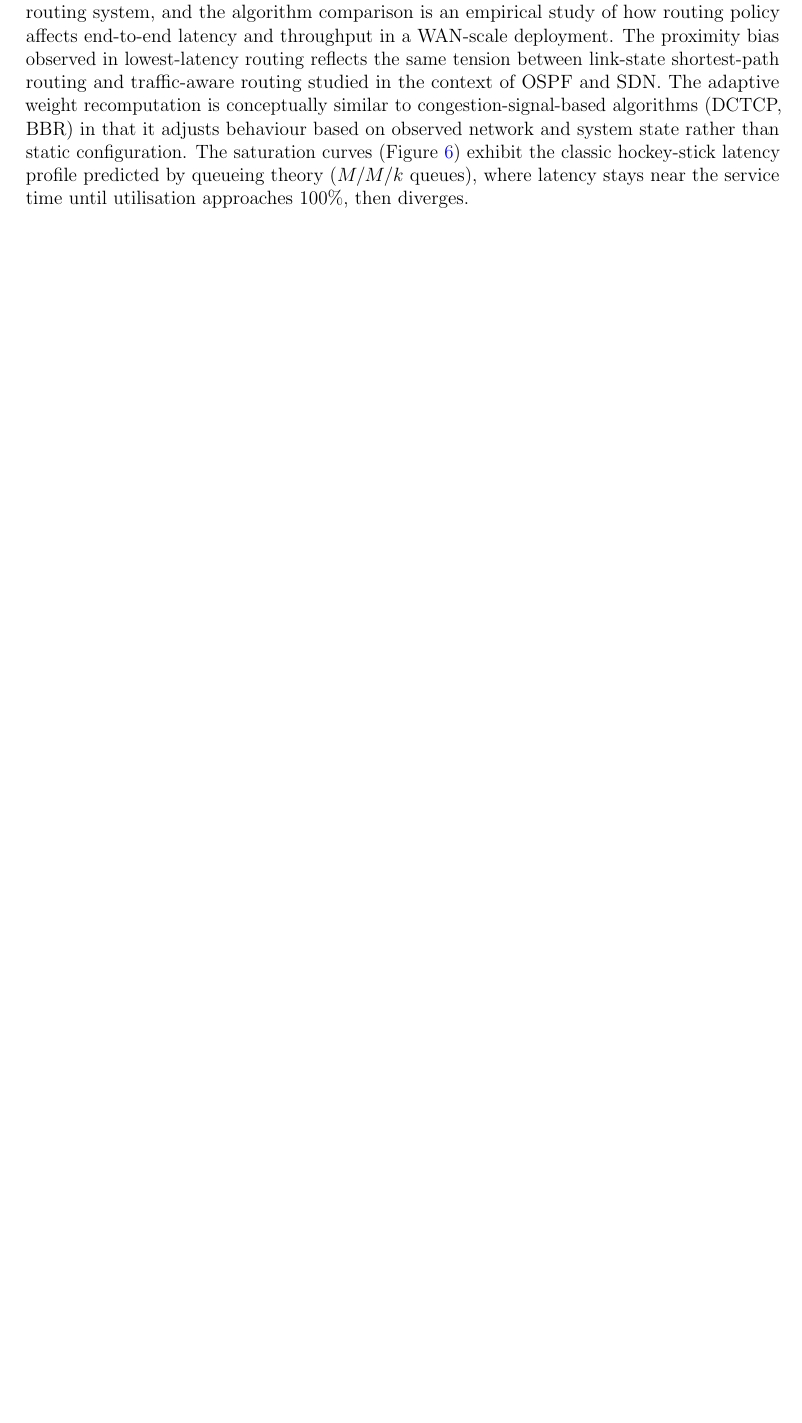
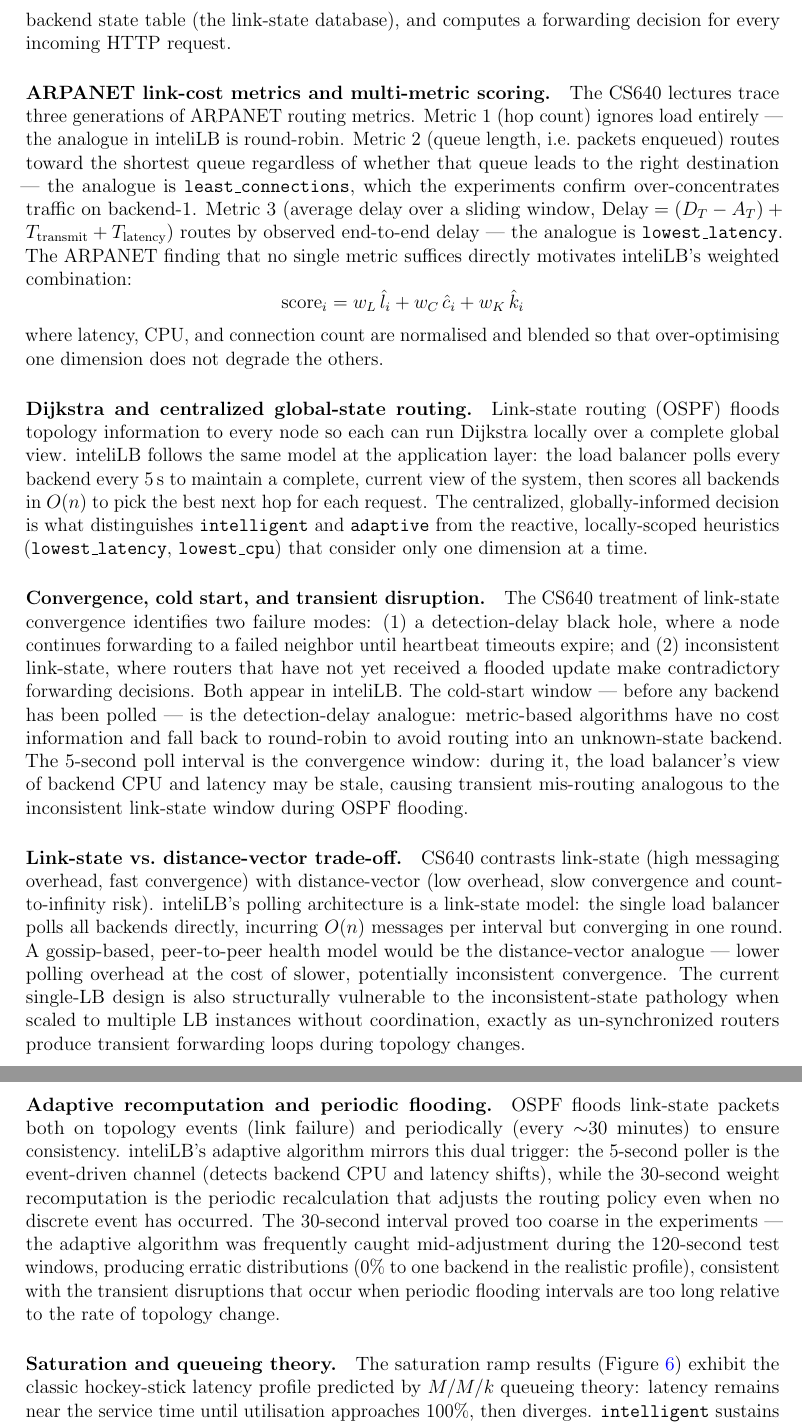
Before and after one commit to stefchosov/inteliLB, a LaTeX paper (report.tex): part of page 17 of 18 before the commit and two parts of pages 18 and 19 of 19 after it, the two joined at a grey line, cut at the place of the change, the shorter picture padded with empty space. Compiled offline with pdfLaTeX.

Commit message:
Expand CS640 connection section with slide-grounded analysis
Replace the three-sentence placeholder with six structured paragraphs,
each tied to specific CS640 lecture content:
- LB as routing processor (control/data plane separation)
- ARPANET 3-metric evolution motivating multi-metric scoring
- Dijkstra/LS centralized global-state model
- Convergence, cold-start, and transient disruption analogues
- LS vs DV trade-off applied to polling architecture
- Adaptive recomputation vs periodic OSPF flooding
- Saturation and M/M/k queueing theory

Regenerate report.pdf (19 pages).

```diff
--- a/report.tex
+++ b/report.tex
@@ -756,15 +756,3 @@ HTTP requests, \texttt{wg.Wait()} completes deterministically, and
 
 \subsection{Connection to CS640 Material}
 
-This project directly exercises core CS640 topics. The load balancer is
-fundamentally a layer-7 routing system, and the algorithm comparison is an
-empirical study of how routing policy affects end-to-end latency and throughput
-in a WAN-scale deployment. The proximity bias observed in lowest-latency routing
-reflects the same tension between link-state shortest-path routing and
-traffic-aware routing studied in the context of OSPF and SDN. The adaptive
-weight recomputation is conceptually similar to congestion-signal-based
-algorithms (DCTCP, BBR) in that it adjusts behaviour based on observed
-network and system state rather than static configuration. The saturation
-curves (Figure~\ref{fig:sat_lat}) exhibit the classic hockey-stick latency
-profile predicted by queueing theory ($M/M/k$ queues), where latency stays
-near the service time until utilisation approaches 100\%, then diverges.
@@ -770,0 +770,73 @@ near the service time until utilisation approaches 100\%, then diverges.
+maintains the backend state table (the link-state database), and computes a
+forwarding decision for every incoming HTTP request.
+
+\paragraph{ARPANET link-cost metrics and multi-metric scoring.}
+The CS640 lectures trace three generations of ARPANET routing metrics.
+Metric 1 (hop count) ignores load entirely — the analogue in inteliLB is
+round-robin. Metric 2 (queue length, i.e.\ packets enqueued) routes toward the
+shortest queue regardless of whether that queue leads to the right destination —
+the analogue is \texttt{least\_connections}, which the experiments confirm
+over-concentrates traffic on backend-1. Metric 3 (average delay over a sliding
+window, $\text{Delay} = (D_T - A_T) + T_{\text{transmit}} + T_{\text{latency}}$)
+routes by observed end-to-end delay — the analogue is \texttt{lowest\_latency}.
+The ARPANET finding that no single metric suffices directly motivates
+inteliLB's weighted combination:
+\[
+  \text{score}_i = w_L\,\hat{l}_i + w_C\,\hat{c}_i + w_K\,\hat{k}_i
+\]
+where latency, CPU, and connection count are normalised and blended so that
+over-optimising one dimension does not degrade the others.
+
+\paragraph{Dijkstra and centralized global-state routing.}
+Link-state routing (OSPF) floods topology information to every node so each
+can run Dijkstra locally over a complete global view. inteliLB follows the same
+model at the application layer: the load balancer polls every backend every 5\,s
+to maintain a complete, current view of the system, then scores all backends in
+$O(n)$ to pick the best next hop for each request. The centralized, globally-informed
+decision is what distinguishes \texttt{intelligent} and \texttt{adaptive} from
+the reactive, locally-scoped heuristics (\texttt{lowest\_latency},
+\texttt{lowest\_cpu}) that consider only one dimension at a time.
+
+\paragraph{Convergence, cold start, and transient disruption.}
+The CS640 treatment of link-state convergence identifies two failure modes:
+(1)~a detection-delay black hole, where a node continues forwarding to a failed
+neighbor until heartbeat timeouts expire; and (2)~inconsistent link-state, where
+routers that have not yet received a flooded update make contradictory forwarding
+decisions. Both appear in inteliLB. The cold-start window — before any backend
+has been polled — is the detection-delay analogue: metric-based algorithms have
+no cost information and fall back to round-robin to avoid routing into an
+unknown-state backend. The 5-second poll interval is the convergence window:
+during it, the load balancer's view of backend CPU and latency may be stale,
+causing transient mis-routing analogous to the inconsistent link-state window
+during OSPF flooding.
+
+\paragraph{Link-state vs.\ distance-vector trade-off.}
+CS640 contrasts link-state (high messaging overhead, fast convergence) with
+distance-vector (low overhead, slow convergence and count-to-infinity risk).
+inteliLB's polling architecture is a link-state model: the single load balancer
+polls all backends directly, incurring $O(n)$ messages per interval but
+converging in one round. A gossip-based, peer-to-peer health model would be the
+distance-vector analogue — lower polling overhead at the cost of slower,
+potentially inconsistent convergence. The current single-LB design is also
+structurally vulnerable to the inconsistent-state pathology when scaled to
+multiple LB instances without coordination, exactly as un-synchronized routers
+produce transient forwarding loops during topology changes.
+
+\paragraph{Adaptive recomputation and periodic flooding.}
+OSPF floods link-state packets both on topology events (link failure) and
+periodically (every $\sim$30 minutes) to ensure consistency. inteliLB's
+adaptive algorithm mirrors this dual trigger: the 5-second poller is the
+event-driven channel (detects backend CPU and latency shifts), while the
+30-second weight recomputation is the periodic recalculation that adjusts
+the routing policy even when no discrete event has occurred. The 30-second
+interval proved too coarse in the experiments — the adaptive algorithm was
+frequently caught mid-adjustment during the 120-second test windows, producing
+erratic distributions (0\% to one backend in the realistic profile), consistent
+with the transient disruptions that occur when periodic flooding intervals are
+too long relative to the rate of topology change.
+
+\paragraph{Saturation and queueing theory.}
+The saturation ramp results (Figure~\ref{fig:sat_lat}) exhibit the classic
+hockey-stick latency profile predicted by $M/M/k$ queueing theory: latency
+remains near the service time until utilisation approaches 100\%, then diverges.
+\texttt{intelligent} sustains clean throughput to 150\,req/s before saturation
```
Also changed, not shown: report.pdf, report.tex (15 more changed lines).
